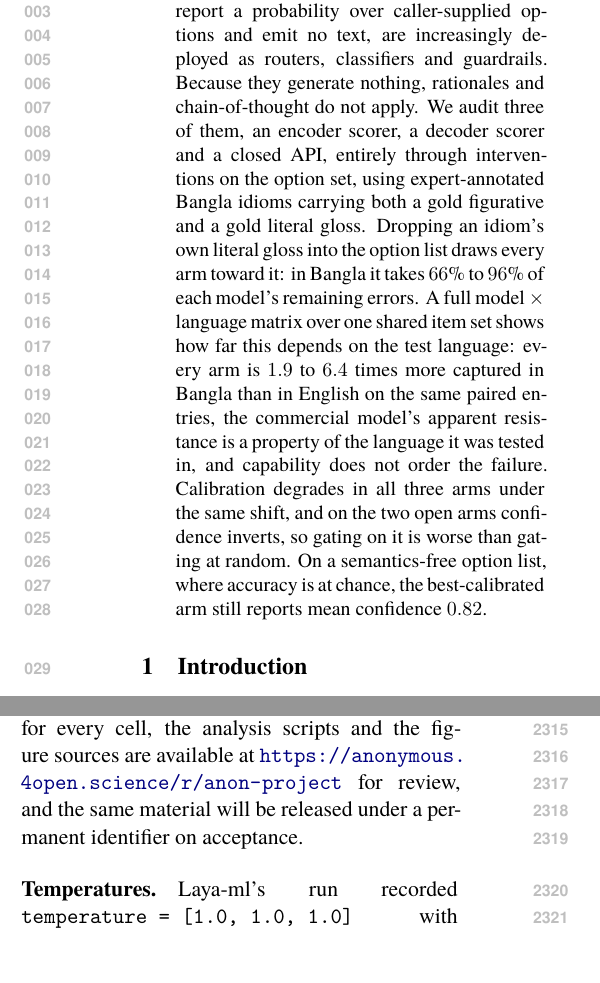
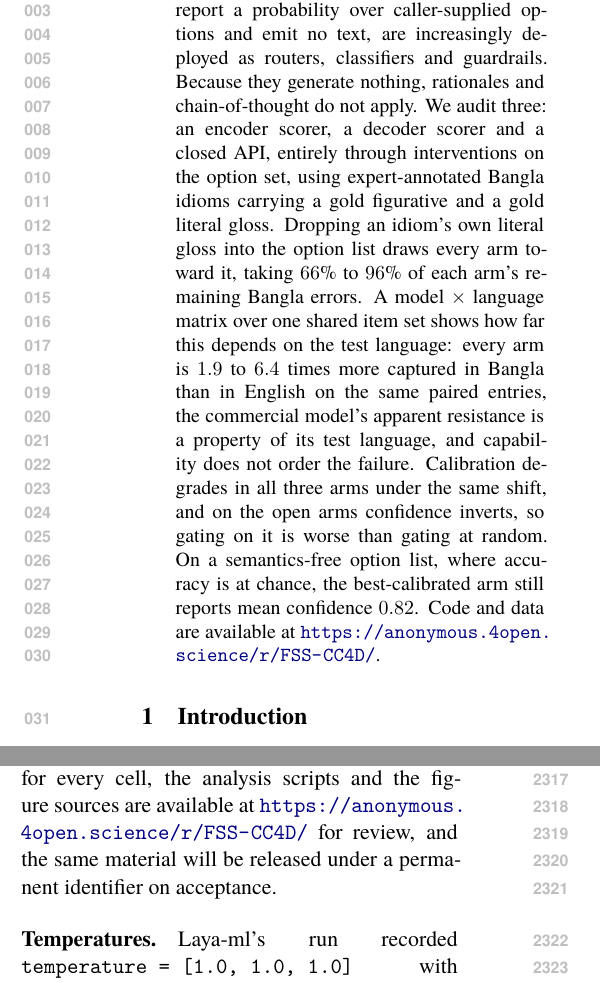
Before and after one commit to sakhadib/BNFDM, a LaTeX paper (paper/acl_latex.tex): two parts of the columns of pages 1 and 31 of 32, joined at a grey line, cut so that both start at the same text. Compiled offline with XeLaTeX.

Commit message:
paper: add the anonymized repository link to the abstract
Closes the abstract with the standard ACL release sentence pointing at
https://anonymous.4open.science/r/FSS-CC4D/, and updates the release paragraph
in the run record, which still carried the placeholder path.

Trimmed ten words elsewhere in the abstract so it stays at 199, inside ACL's
200-word guideline: "we audit three of them" to "we audit three", the Bangla
error share folded into one clause, and "a property of the language it was tested
in" to "a property of its test language".

Body still ends on page 8; 0 errors, 0 undefined refs, no overfull boxes.

Co-Authored-By: Claude Opus 5 <noreply@anthropic.com>
Claude-Session: https://claude.ai/code/session_01MJPFDpUpyJaHFrSSrJMx2n

```diff
--- a/paper/acl_latex.tex
+++ b/paper/acl_latex.tex
@@ -129,20 +129,20 @@
 Decision models, non-generative scorers that report a probability over
 caller-supplied options and emit no text, are increasingly deployed as routers,
 classifiers and guardrails. Because they generate nothing, rationales and
-chain-of-thought do not apply. We audit three of them, an encoder scorer, a
-decoder scorer and a closed API, entirely through interventions on the option set,
-using expert-annotated Bangla idioms carrying both a gold figurative and a gold
-literal gloss. Dropping an idiom's own literal
-gloss into the option list draws every arm toward it: in Bangla it takes $66\%$ to
-$96\%$ of each model's remaining errors. A full model $\times$ language matrix over
-one shared item set shows how far this depends on the test language: every arm is
-$1.9$ to $6.4$ times more captured in Bangla than in English on the same paired
-entries, the commercial model's apparent resistance is a property of the language
-it was tested in, and capability does not order the failure. Calibration
-degrades in all three arms under the same shift, and on the two open arms
+chain-of-thought do not apply. We audit three: an encoder scorer, a decoder
+scorer and a closed API, entirely through interventions on the option set, using
+expert-annotated Bangla idioms carrying a gold figurative and a gold literal
+gloss. Dropping an idiom's own literal gloss into the option list draws every arm
+toward it, taking $66\%$ to $96\%$ of each arm's remaining Bangla errors. A model
+$\times$ language matrix over one shared item set shows how far this depends on
+the test language: every arm is $1.9$ to $6.4$ times more captured in Bangla than
+in English on the same paired entries, the commercial model's apparent resistance
+is a property of its test language, and capability does not order the failure.
+Calibration degrades in all three arms under the same shift, and on the open arms
 confidence inverts, so gating on it is worse than gating at random. On a
 semantics-free option list, where accuracy is at chance, the best-calibrated arm
-still reports mean confidence $0.82$.
+still reports mean confidence $0.82$. Code and data are available at
+\url{https://anonymous.4open.science/r/FSS-CC4D/}.
 \end{abstract}
 
 
@@ -3155,7 +3155,7 @@ read against that build.
 
 \paragraph{Release.} The instrument, the per-item outputs for every cell, the
 analysis scripts and the figure sources are available at
-\url{https://anonymous.4open.science/r/anon-project} for review, and the same material
+\url{https://anonymous.4open.science/r/FSS-CC4D/} for review, and the same material
 will be released under a permanent identifier on acceptance.
 
 \paragraph{Temperatures.} Laya-ml's run recorded
```
Also changed, not shown: paper/acl_latex.pdf.
